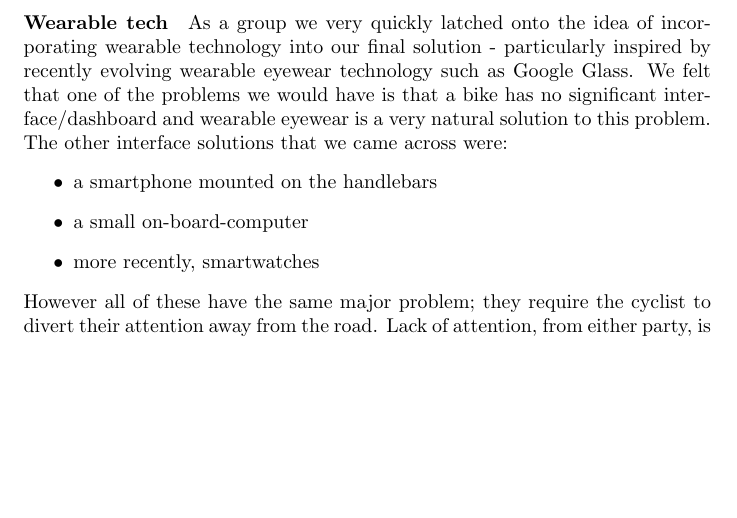
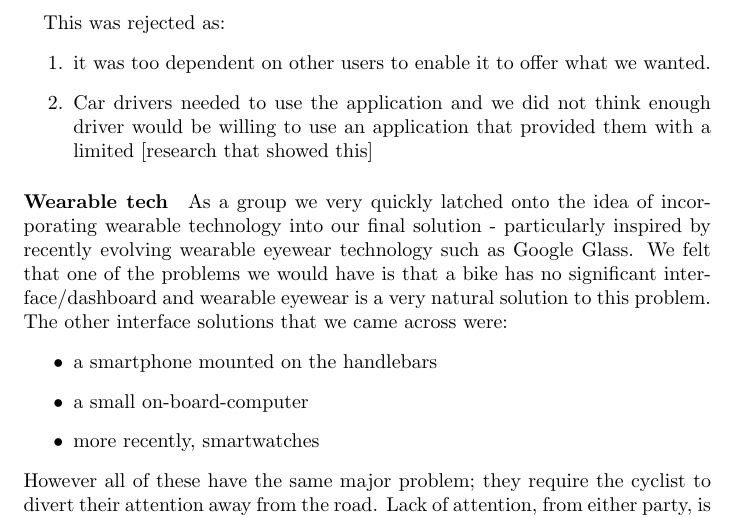
Before and after one commit to jackdbrowne/sds-report, a LaTeX document (report.tex): part of page 7 of 26, cut at the place of the change, the shorter picture padded with empty space. Compiled offline with pdfLaTeX.

Commit message:
route plan why rejected

```diff
--- a/report.tex
+++ b/report.tex
@@ -77,6 +77,13 @@ During our research we considered a multitude of different approaches to improvi
 \item One with limited traffic, as discovered from research [enter research], there was a positive correlation between increased traffic and increased cyclist accidents.
 \item One which avoided areas (if possible) which had a certain risk level. A high risk being an area that had a number of road related accidents (involving cyclist or vehicles), per year, above a certain threshold.
 \item One which took environment factors into consideration, that were deemed a risk to cyclist. These could have been potholes in the road, blind-spots, high pedestrian activity, etc.
+\end{enumerate}
+
+
+\paragraph{}This was rejected as:
+\begin{enumerate}
+\item it was too dependent on other users to enable it to offer what we wanted.
+\item Car drivers needed to use the application and we did not think enough driver would be willing to use an application that provided them with a limited [research that showed this]
 \end{enumerate}
 
 
```
